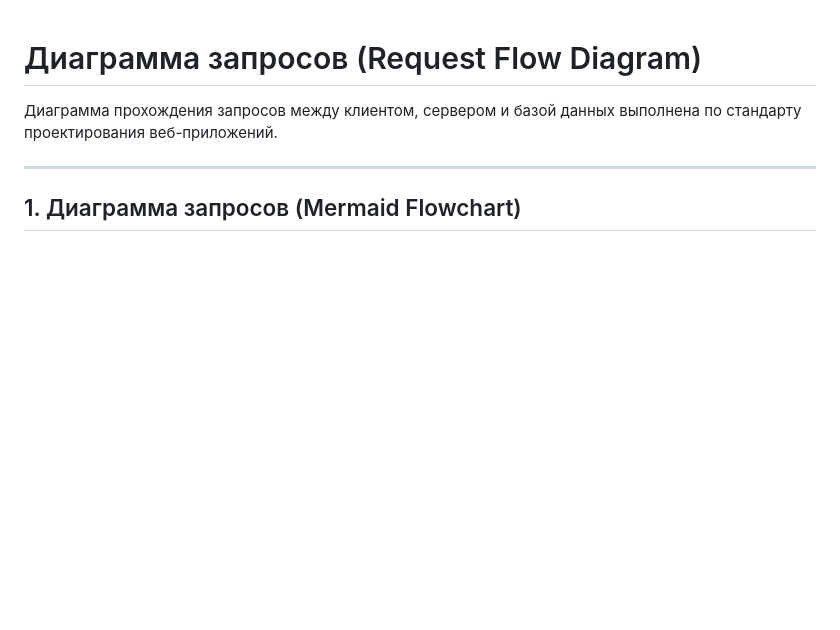
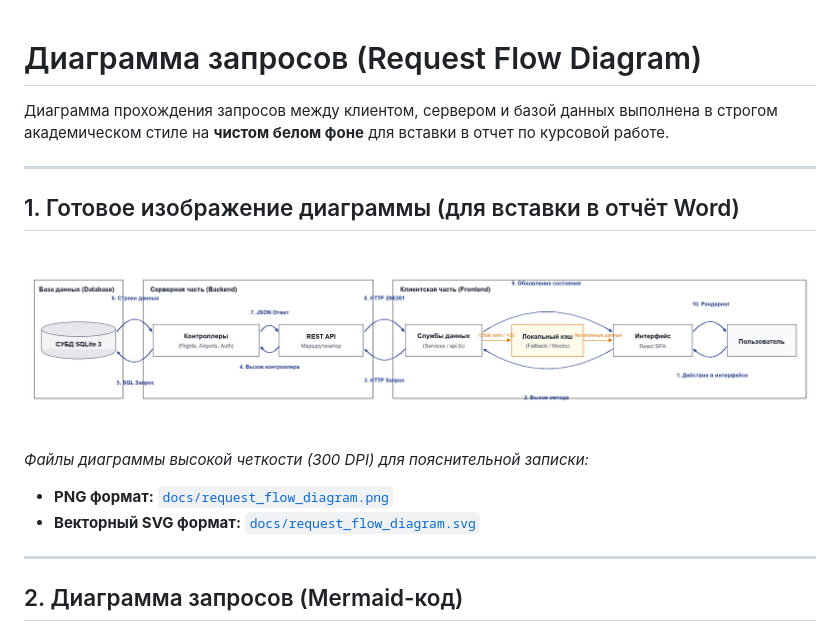
Before and after one commit to Shonni123/RPI_Kurs, a Markdown page: docs/REQUEST_FLOW_DIAGRAM.md, the part around one of its changes. Drawn GitHub-style; pictures changed too: docs/request_flow_diagram.png (added); blank space fills up the shorter version.

Commit message:
docs(diagrams): ensure pure white background for report documents

````diff
--- a/docs/REQUEST_FLOW_DIAGRAM.md
+++ b/docs/REQUEST_FLOW_DIAGRAM.md
@@ -1,9 +1,19 @@
 # Диаграмма запросов (Request Flow Diagram)
 
-Диаграмма прохождения запросов между клиентом, сервером и базой данных выполнена по стандарту проектирования веб-приложений.
+Диаграмма прохождения запросов между клиентом, сервером и базой данных выполнена в строгом академическом стиле на **чистом белом фоне** для вставки в отчет по курсовой работе.
 
 ---
 
-## 1. Диаграмма запросов (Mermaid Flowchart)
+## 1. Готовое изображение диаграммы (для вставки в отчёт Word)
+
+![Диаграмма запросов](./request_flow_diagram.png)
+
+*Файлы диаграммы высокой четкости (300 DPI) для пояснительной записки:*
+* **PNG формат:** [`docs/request_flow_diagram.png`](file:///c:/Users/faizr/PycharmProjects/KursovayaRPI/docs/request_flow_diagram.png)
+* **Векторный SVG формат:** [`docs/request_flow_diagram.svg`](file:///c:/Users/faizr/PycharmProjects/KursovayaRPI/docs/request_flow_diagram.svg)
+
+---
+
+## 2. Диаграмма запросов (Mermaid-код)
 
 ```mermaid
````
Also changed, not shown: other parts of docs/REQUEST_FLOW_DIAGRAM.md (+1 -0 lines), 2 other files.
